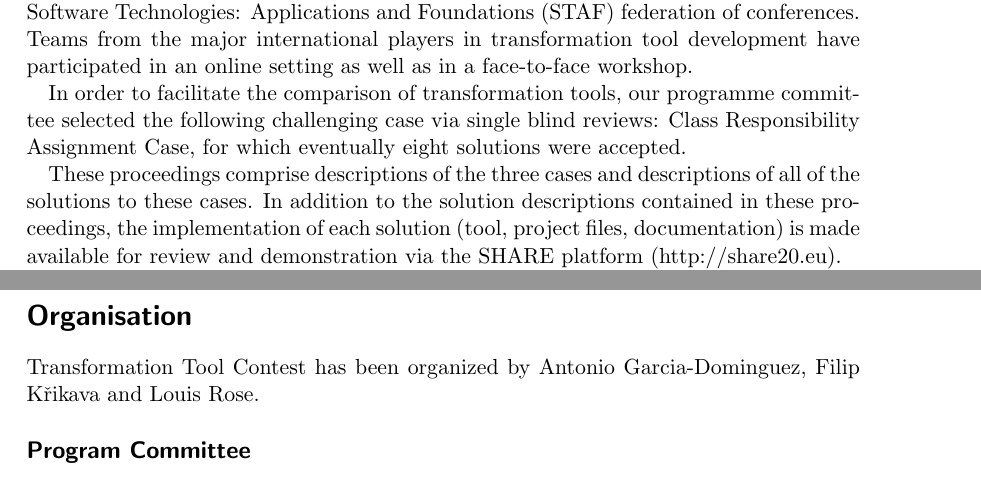
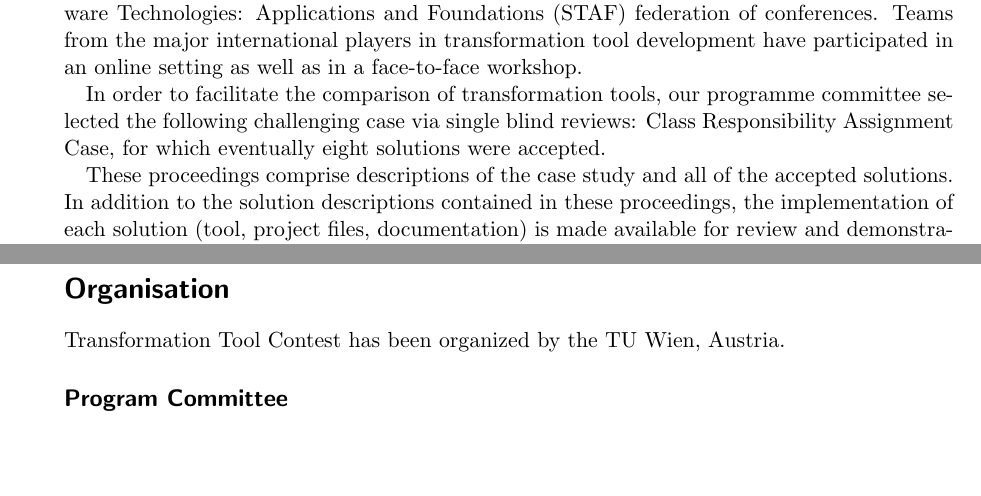
Before and after one commit to TransformationToolContest/workshop_proceedings_template, a LaTeX document (proceedings.tex, which reads data.tex): two parts of pages 3 and 4 of 60, joined at a grey line, cut so that both start at the same text, the shorter picture padded with empty space. Compiled offline with pdfLaTeX.

Commit message:
Updated organization, preface and page numbers

```diff
--- a/data.tex
+++ b/data.tex
@@ -29,8 +29,7 @@ Teams from the major international players in transformation tool development ha
 In order to facilitate the comparison of transformation tools, our programme committee
 selected the following challenging case via single blind reviews: Class Responsibility Assignment Case, for which eventually eight solutions were accepted.
 
-These proceedings comprise descriptions of the three cases and descriptions of all of the
-solutions to these cases.
+These proceedings comprise descriptions of the case study and all of the accepted solutions.
 In addition to the solution descriptions contained in these proceedings, the implementation of each solution (tool, project files, documentation) is made available for review and demonstration via the SHARE platform (http://share20.eu).
 
 TTC 2016 involved open (i.e., non anonymous) peer reviews in a first round.
@@ -50,7 +49,7 @@ participants, the STAF local organisation team, the STAF general chair Gerti Kap
 
 %% Organisation page
 
-\organisation{Transformation Tool Contest has been organized by Antonio Garcia-Dominguez, Filip Křikava and Louis Rose.}
+\organisation{Transformation Tool Contest has been organized by the TU Wien, Austria.}
 
 \pcmember{Olivier Barais}{University of Rennes 1, France}
 \pcmember{Philippe Collet}{Université Nice Sophia-Antipolis, France}
--- a/proceedings.tex
+++ b/proceedings.tex
@@ -1,6 +1,5 @@
 \documentclass[a4paper]{scrartcl}
-
-\usepackage{geometry}
+\usepackage[left=1.5in,right=1.5cm,top=1.5cm,bottom=2.5cm,headheight=1cm]{geometry}
 \usepackage{xcolor}
 \usepackage{graphicx}
 \usepackage{hyperref}
@@ -8,6 +7,7 @@
 \usepackage{titletoc}
 \usepackage{longtable}
 \usepackage{wpt}
+\usepackage{fancyhdr}
 
 \begin{document}
 
```
Also changed, not shown: proceedings.tex (9 more changed lines), 1 other file.
